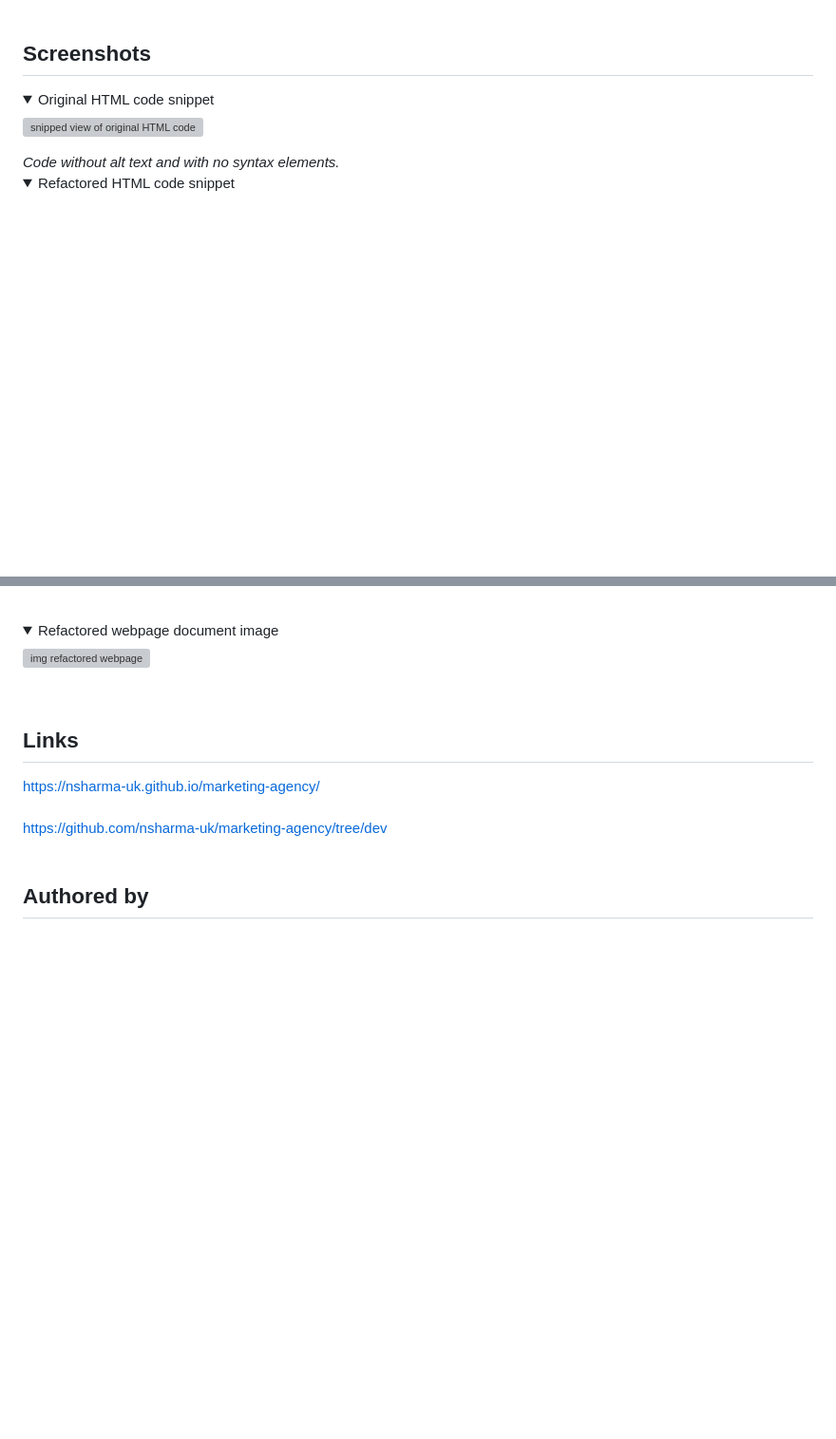
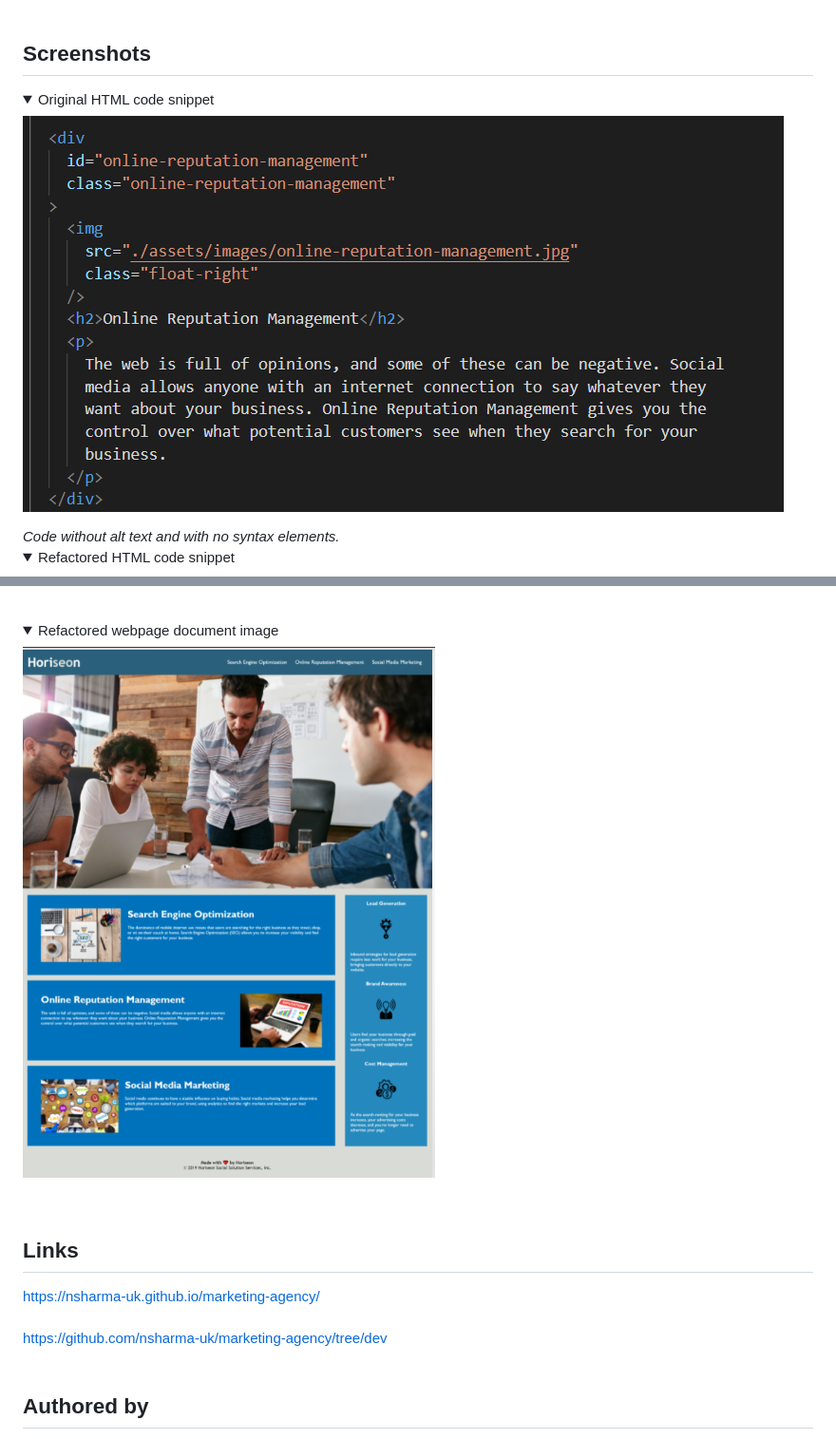
Before and after one commit to nsharma-uk/marketing-agency, a Markdown page: README.md, 2 parts joined by grey strips. Shown: that part at 95% size. GitHub-like rendering; pictures changed too: assets/screenshots/originalhtmlcodes.png (added), assets/screenshots/refactoredwebpagedoc.png (added); folded sections open; blank space fills up the shorter version; grey boxes are pictures that could not be loaded.

Commit message:
images on readme changed

```diff
--- a/README.md
+++ b/README.md
@@ -23,7 +23,7 @@ This project is **refactoring code** for a marketing agency who want it's webpag
 <details>
   <summary>Original HTML code snippet</summary>
 
-![snipped view of original HTML code](assets/screenshots/originalhtmlcode.png)
+![snipped view of original HTML code](assets/screenshots/originalhtmlcodes.png)
 
 </details>
 <em>Code without alt text and with no syntax elements.</em>
@@ -68,7 +68,7 @@ This project is **refactoring code** for a marketing agency who want it's webpag
 <details>
 <summary>Refactored webpage document image</summary>
 
-![img refactored webpage](assets/screenshots/refactoredwebpage.png)
+![img refactored webpage](assets/screenshots/refactoredwebpagedoc.png)
 
 </details>
 <br>
```
